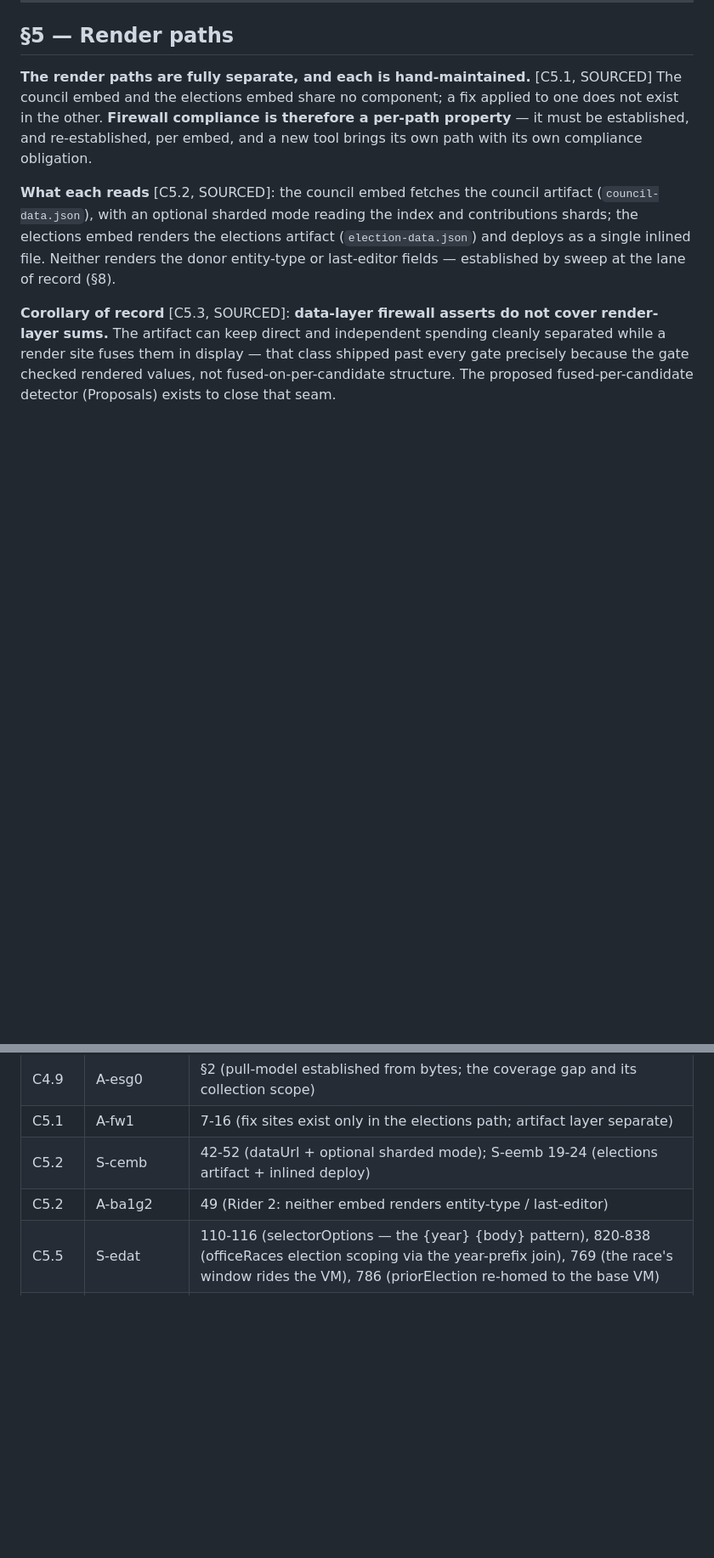
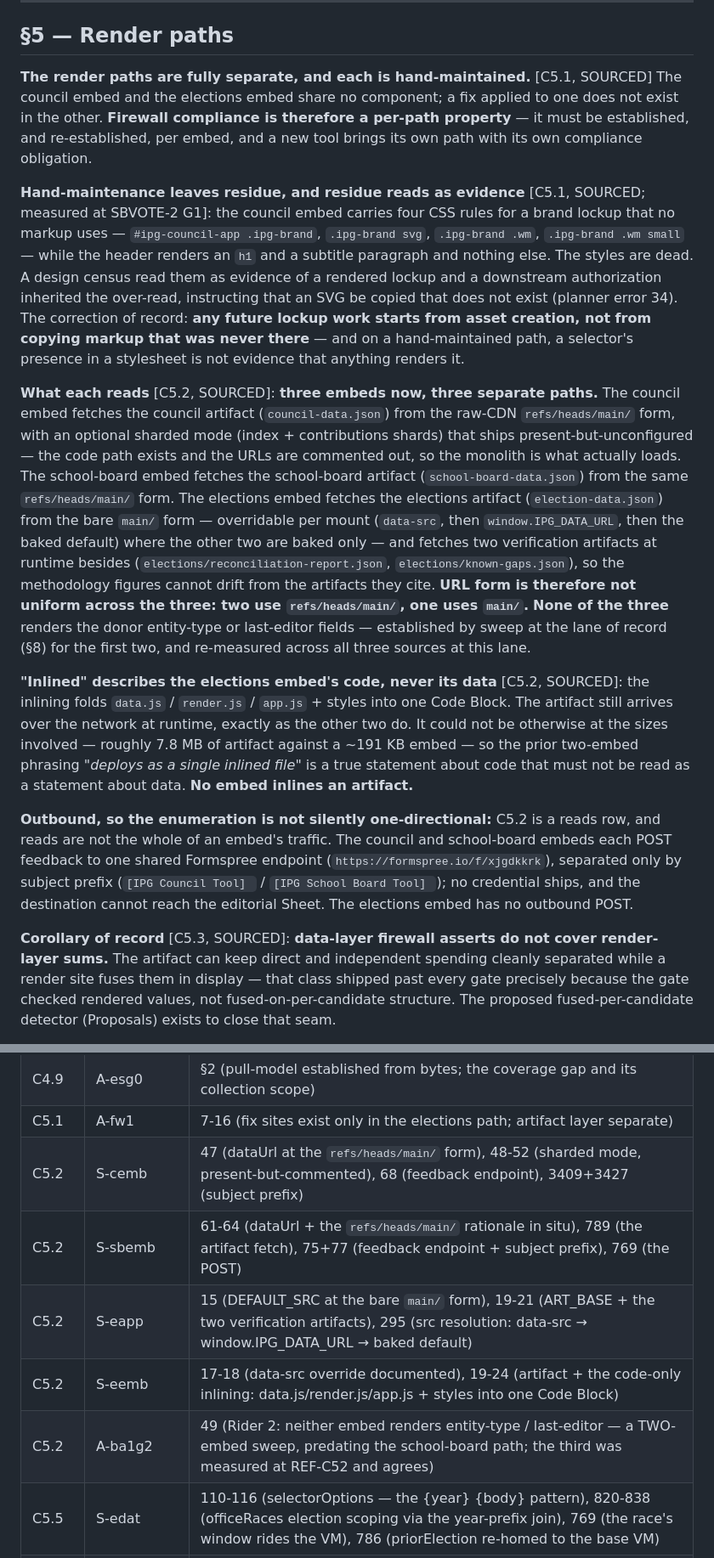
Before and after one commit to publicgoodpolicy/chi-council-votes, a Markdown page: campaign-finance/MECHANISM_REFERENCE.md, 2 parts joined by grey strips. Shown at 85% size. Drawn GitHub-style; blank space fills up the shorter version.

Commit message:
REF-C52: three-embed enumeration; the inlining correction; dead-CSS documented
C5.2 extended from two embeds to three, written from measured bytes: council
(refs/heads/main/, sharded mode present-but-unconfigured), school-board
(refs/heads/main/), elections (bare main/, overridable per mount, plus two
runtime verification artifacts the old row omitted). URL-form split recorded
as measured, not resolved. Outbound adjacency added: both voting tools POST
to one shared Formspree inbox; elections has no outbound.

CORRECTION: "deploys as a single inlined file" was true of code, misleading
inside a reads row — election-data.json (7.8 MB) is fetched at runtime like
the others (41x the 191 KB embed). Now explicit: no embed inlines an artifact.

Dead-CSS note under C5.1 (residue of hand-maintenance): four id-scoped
.ipg-brand rules, zero markup — planner error 34's finding documented; any
future lockup starts from asset creation.

Citations: S-cemb re-scoped to precise sites; S-sbemb legend row + citation
row added (new key); S-eapp row added — the old row cited S-eemb for a read
path that lives in app.js; A-ba1g2 annotated two-embed, third measured here
and agreeing. Nothing re-lined or re-pinned (measured: nothing cites this
file's own lines; no legend source amended).

check_docs: rule3 196->203 (+9 tokens, -2 with old row), weak-passes 65->68
(data.js/render.js/app.js basenames at L501, intended class). Gate 117,
register 61, scopes 8/8 unchanged. One file.

Authority: ref-c52-instruction.md 7f8441ac... Discharges open-ledger item 1.

Co-Authored-By: Claude Opus 5 (1M context) <noreply@anthropic.com>

```diff
--- a/campaign-finance/MECHANISM_REFERENCE.md
+++ b/campaign-finance/MECHANISM_REFERENCE.md
@@ -472,11 +472,43 @@ not exist in the other. **Firewall compliance is therefore a per-path property**
 be established, and re-established, per embed, and a new tool brings its own path with its
 own compliance obligation.
 
-**What each reads** [C5.2, SOURCED]: the council embed fetches the council artifact
-(`council-data.json`), with an optional sharded mode reading the index and contributions
-shards; the elections embed renders the elections artifact (`election-data.json`) and
-deploys as a single inlined file. Neither renders the donor entity-type or last-editor
-fields — established by sweep at the lane of record (§8).
+**Hand-maintenance leaves residue, and residue reads as evidence** [C5.1, SOURCED; measured at
+SBVOTE-2 G1]: the council embed carries four CSS rules for a brand lockup that no markup uses —
+`#ipg-council-app .ipg-brand`, `.ipg-brand svg`, `.ipg-brand .wm`, `.ipg-brand .wm small` —
+while the header renders an `h1` and a subtitle paragraph and nothing else. The styles are
+dead. A design census read them as evidence of a rendered lockup and a downstream
+authorization inherited the over-read, instructing that an SVG be copied that does not exist
+(planner error 34). The correction of record: **any future lockup work starts from asset
+creation, not from copying markup that was never there** — and on a hand-maintained path, a
+selector's presence in a stylesheet is not evidence that anything renders it.
+
+**What each reads** [C5.2, SOURCED]: **three embeds now, three separate paths.** The council
+embed fetches the council artifact (`council-data.json`) from the raw-CDN `refs/heads/main/`
+form, with an optional sharded mode (index + contributions shards) that ships
+present-but-unconfigured — the code path exists and the URLs are commented out, so the
+monolith is what actually loads. The school-board embed fetches the school-board artifact
+(`school-board-data.json`) from the same `refs/heads/main/` form. The elections embed fetches
+the elections artifact (`election-data.json`) from the bare `main/` form — overridable per
+mount (`data-src`, then `window.IPG_DATA_URL`, then the baked default) where the other two are
+baked only — and fetches two verification artifacts at runtime besides
+(`elections/reconciliation-report.json`, `elections/known-gaps.json`), so the methodology
+figures cannot drift from the artifacts they cite. **URL form is therefore not uniform across
+the three: two use `refs/heads/main/`, one uses `main/`.** **None of the three** renders the
+donor entity-type or last-editor fields — established by sweep at the lane of record (§8) for
+the first two, and re-measured across all three sources at this lane.
+
+**"Inlined" describes the elections embed's code, never its data** [C5.2, SOURCED]: the
+inlining folds `data.js` / `render.js` / `app.js` + styles into one Code Block. The artifact
+still arrives over the network at runtime, exactly as the other two do. It could not be
+otherwise at the sizes involved — roughly 7.8 MB of artifact against a ~191 KB embed — so the
+prior two-embed phrasing *"deploys as a single inlined file"* is a true statement about code
+that must not be read as a statement about data. **No embed inlines an artifact.**
+
+**Outbound, so the enumeration is not silently one-directional:** C5.2 is a reads row, and
+reads are not the whole of an embed's traffic. The council and school-board embeds each POST
+feedback to one shared Formspree endpoint (`https://formspree.io/f/xjgdkkrk`), separated only
+by subject prefix (`[IPG Council Tool] ` / `[IPG School Board Tool] `); no credential ships,
+and the destination cannot reach the editorial Sheet. The elections embed has no outbound POST.
 
 **Corollary of record** [C5.3, SOURCED]: **data-layer firewall asserts do not cover
 render-layer sums.** The artifact can keep direct and independent spending cleanly separated
@@ -850,8 +883,11 @@ that catch defect classes the existing gates structurally cannot see.
 | C4.9 | S-syn | 691-713 (`coverage_figure`), 801-809 (the per-artifact report and its stated collection scope) |
 | C4.9 | A-esg0 | §2 (pull-model established from bytes; the coverage gap and its collection scope) |
 | C5.1 | A-fw1 | 7-16 (fix sites exist only in the elections path; artifact layer separate) |
-| C5.2 | S-cemb | 42-52 (dataUrl + optional sharded mode); S-eemb 19-24 (elections artifact + inlined deploy) |
-| C5.2 | A-ba1g2 | 49 (Rider 2: neither embed renders entity-type / last-editor) |
+| C5.2 | S-cemb | 47 (dataUrl at the `refs/heads/main/` form), 48-52 (sharded mode, present-but-commented), 68 (feedback endpoint), 3409+3427 (subject prefix) |
+| C5.2 | S-sbemb | 61-64 (dataUrl + the `refs/heads/main/` rationale in situ), 789 (the artifact fetch), 75+77 (feedback endpoint + subject prefix), 769 (the POST) |
+| C5.2 | S-eapp | 15 (DEFAULT_SRC at the bare `main/` form), 19-21 (ART_BASE + the two verification artifacts), 295 (src resolution: data-src → window.IPG_DATA_URL → baked default) |
+| C5.2 | S-eemb | 17-18 (data-src override documented), 19-24 (artifact + the code-only inlining: data.js/render.js/app.js + styles into one Code Block) |
+| C5.2 | A-ba1g2 | 49 (Rider 2: neither embed renders entity-type / last-editor — a TWO-embed sweep, predating the school-board path; the third was measured at REF-C52 and agrees) |
 | C5.5 | S-edat | 110-116 (selectorOptions — the {year} {body} pattern), 820-838 (officeRaces election scoping via the year-prefix join), 769 (the race's window rides the VM), 786 (priorElection re-homed to the base VM) |
 | C5.5 | S-eren | 871-876 (selectorNav), 759-761 (the verbatim prior-note; the formerly-cited on_current_record string is DELETED — its retirement is C5.7's affordance clause) |
 | C5.5 | S-eapp | 140-152 (selector state + read-only ?election= boot), 207-218 (scope switch resets the active race — the ruled B6 resolution) |
```
Also changed, not shown: other parts of campaign-finance/MECHANISM_REFERENCE.md (+1 -0 lines).
